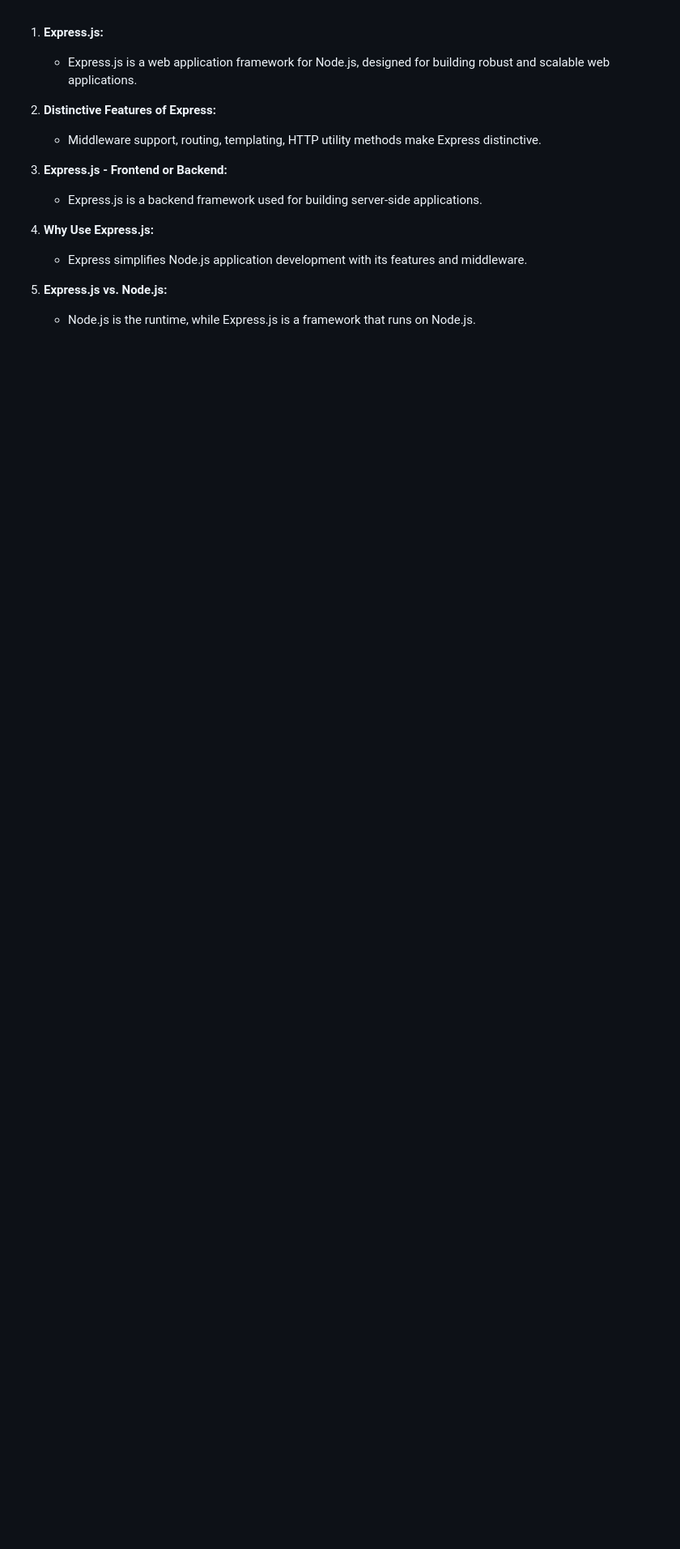
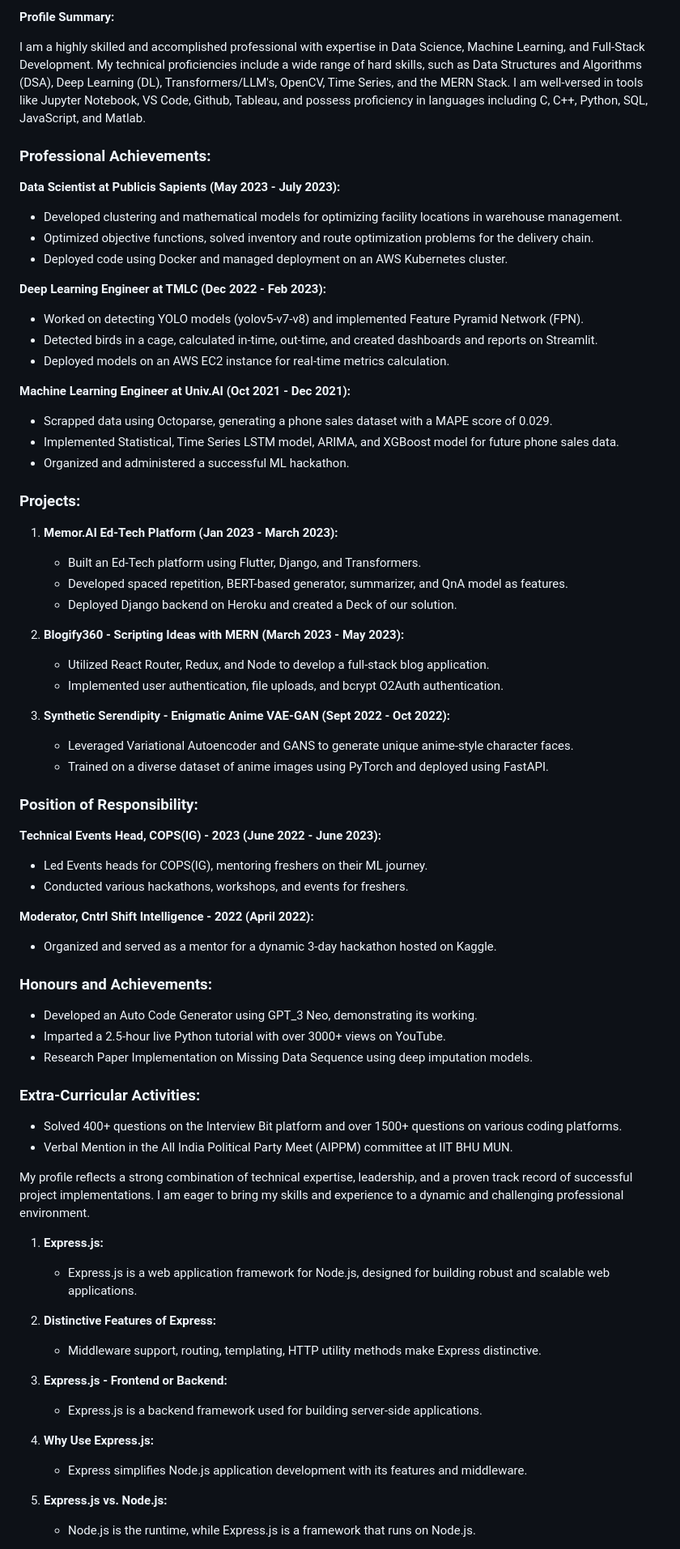
Before and after one commit to utkarsh-iitbhu/Weather-app, a Markdown page: README.md, the part around the change. Shown at 81% size. GitHub-like rendering; blank space fills up the shorter version.

```diff
--- a/README.md
+++ b/README.md
@@ -1,3 +1,61 @@
+**Profile Summary:**
+
+I am a highly skilled and accomplished professional with expertise in Data Science, Machine Learning, and Full-Stack Development. My technical proficiencies include a wide range of hard skills, such as Data Structures and Algorithms (DSA), Deep Learning (DL), Transformers/LLM's, OpenCV, Time Series, and the MERN Stack. I am well-versed in tools like Jupyter Notebook, VS Code, Github, Tableau, and possess proficiency in languages including C, C++, Python, SQL, JavaScript, and Matlab.
+
+### **Professional Achievements:**
+
+**Data Scientist at Publicis Sapients (May 2023 - July 2023):**
+- Developed clustering and mathematical models for optimizing facility locations in warehouse management.
+- Optimized objective functions, solved inventory and route optimization problems for the delivery chain.
+- Deployed code using Docker and managed deployment on an AWS Kubernetes cluster.
+
+**Deep Learning Engineer at TMLC (Dec 2022 - Feb 2023):**
+- Worked on detecting YOLO models (yolov5-v7-v8) and implemented Feature Pyramid Network (FPN).
+- Detected birds in a cage, calculated in-time, out-time, and created dashboards and reports on Streamlit.
+- Deployed models on an AWS EC2 instance for real-time metrics calculation.
+
+**Machine Learning Engineer at Univ.AI (Oct 2021 - Dec 2021):**
+- Scrapped data using Octoparse, generating a phone sales dataset with a MAPE score of 0.029.
+- Implemented Statistical, Time Series LSTM model, ARIMA, and XGBoost model for future phone sales data.
+- Organized and administered a successful ML hackathon.
+
+### **Projects:**
+
+1. **Memor.AI Ed-Tech Platform (Jan 2023 - March 2023):**
+   - Built an Ed-Tech platform using Flutter, Django, and Transformers.
+   - Developed spaced repetition, BERT-based generator, summarizer, and QnA model as features.
+   - Deployed Django backend on Heroku and created a Deck of our solution.
+
+2. **Blogify360 - Scripting Ideas with MERN (March 2023 - May 2023):**
+   - Utilized React Router, Redux, and Node to develop a full-stack blog application.
+   - Implemented user authentication, file uploads, and bcrypt O2Auth authentication.
+
+3. **Synthetic Serendipity - Enigmatic Anime VAE-GAN (Sept 2022 - Oct 2022):**
+   - Leveraged Variational Autoencoder and GANS to generate unique anime-style character faces.
+   - Trained on a diverse dataset of anime images using PyTorch and deployed using FastAPI.
+
+### **Position of Responsibility:**
+
+**Technical Events Head, COPS(IG) - 2023 (June 2022 - June 2023):**
+- Led Events heads for COPS(IG), mentoring freshers on their ML journey.
+- Conducted various hackathons, workshops, and events for freshers.
+
+**Moderator, Cntrl Shift Intelligence - 2022 (April 2022):**
+- Organized and served as a mentor for a dynamic 3-day hackathon hosted on Kaggle.
+
+### **Honours and Achievements:**
+
+- Developed an Auto Code Generator using GPT_3 Neo, demonstrating its working.
+- Imparted a 2.5-hour live Python tutorial with over 3000+ views on YouTube.
+- Research Paper Implementation on Missing Data Sequence using deep imputation models.
+
+### **Extra-Curricular Activities:**
+
+- Solved 400+ questions on the Interview Bit platform and over 1500+ questions on various coding platforms.
+- Verbal Mention in the All India Political Party Meet (AIPPM) committee at IIT BHU MUN.
+
+My profile reflects a strong combination of technical expertise, leadership, and a proven track record of successful project implementations. I am eager to bring my skills and experience to a dynamic and challenging professional environment.
+
 1. **Express.js:**
    - Express.js is a web application framework for Node.js, designed for building robust and scalable web applications.
 
```
